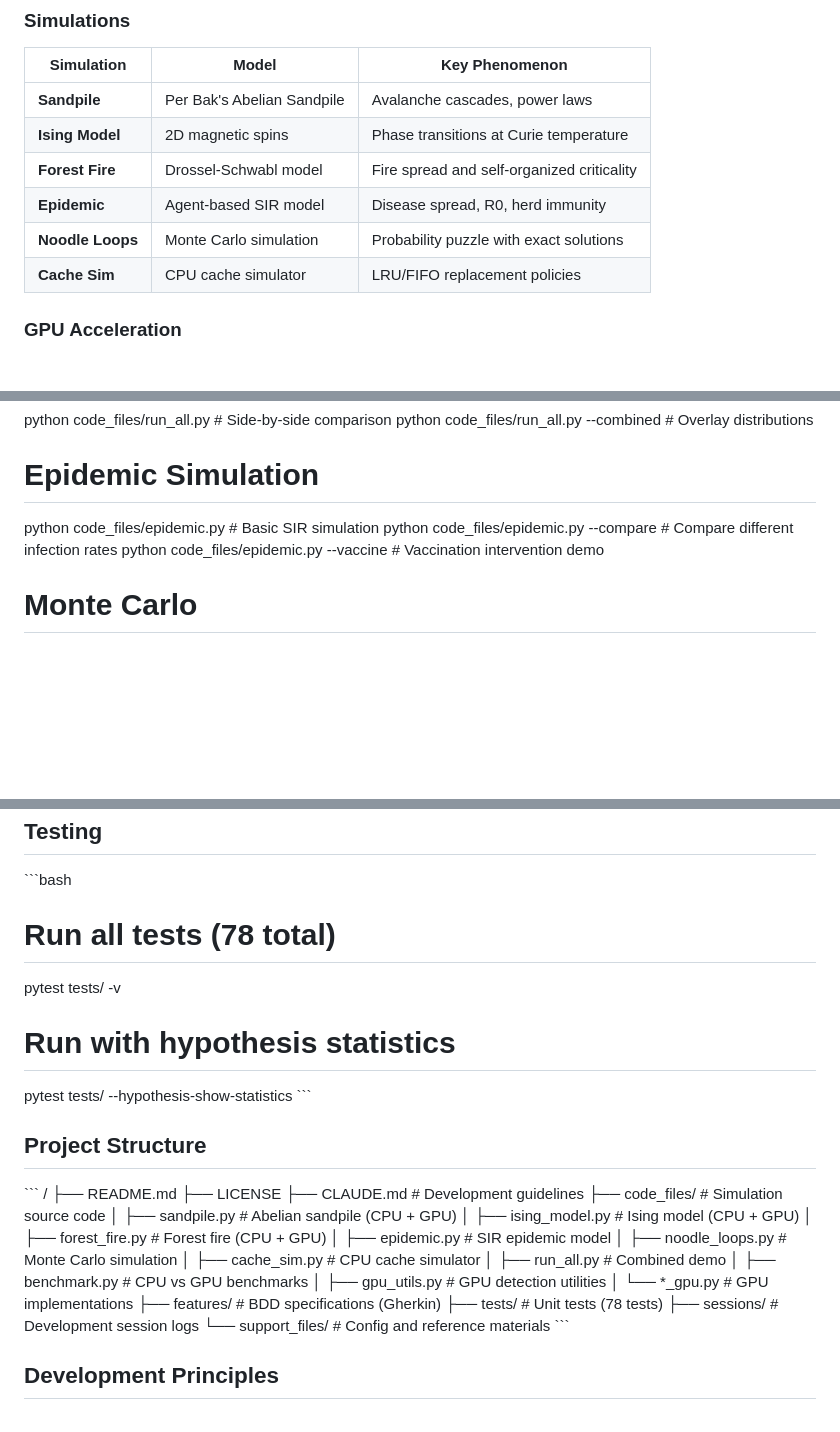
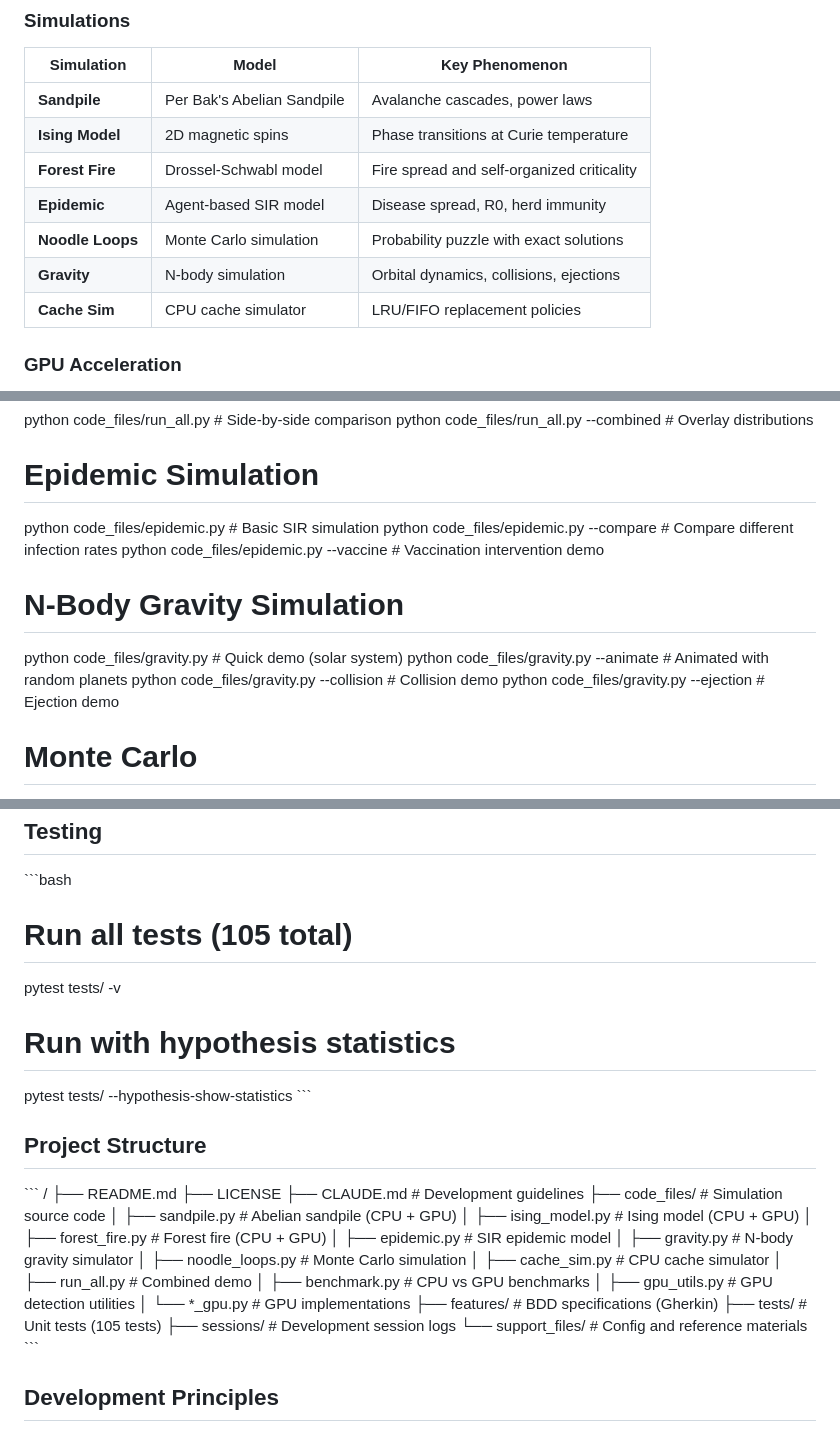
Before and after one commit to manchesterjm/my_simulations, a Markdown page: README.md, 3 parts joined by grey strips. Rendered like a GitHub page; blank space fills up the shorter version.

Commit message:
Add gravity simulation to README and update test count
- Add N-body gravity simulator to simulations table
- Add usage examples for gravity.py with all command options
- Add gravity.py to project structure listing
- Update test count from 78 to 105 (actual current count)

```diff
--- a/README.md
+++ b/README.md
@@ -15,6 +15,7 @@ This project contains simulations exploring emergent behavior in complex systems
 | **Forest Fire** | Drossel-Schwabl model | Fire spread and self-organized criticality |
 | **Epidemic** | Agent-based SIR model | Disease spread, R0, herd immunity |
 | **Noodle Loops** | Monte Carlo simulation | Probability puzzle with exact solutions |
+| **Gravity** | N-body simulation | Orbital dynamics, collisions, ejections |
 | **Cache Sim** | CPU cache simulator | LRU/FIFO replacement policies |
 
 ### GPU Acceleration
@@ -63,6 +64,12 @@ python code_files/epidemic.py              # Basic SIR simulation
 python code_files/epidemic.py --compare    # Compare different infection rates
 python code_files/epidemic.py --vaccine    # Vaccination intervention demo
 
+# N-Body Gravity Simulation
+python code_files/gravity.py               # Quick demo (solar system)
+python code_files/gravity.py --animate     # Animated with random planets
+python code_files/gravity.py --collision   # Collision demo
+python code_files/gravity.py --ejection    # Ejection demo
+
 # Monte Carlo
 python code_files/noodle_loops.py          # Noodle loop probability simulation
 python code_files/noodle_loops.py --n 10 --trials 100000
@@ -74,7 +81,7 @@ python code_files/benchmark.py             # Compare performance
 ## Testing
 
 \`\`\`bash
-# Run all tests (78 total)
+# Run all tests (105 total)
 pytest tests/ -v
 
 # Run with hypothesis statistics
@@ -93,6 +100,7 @@ pytest tests/ --hypothesis-show-statistics
 │   ├── ising_model.py     # Ising model (CPU + GPU)
 │   ├── forest_fire.py     # Forest fire (CPU + GPU)
 │   ├── epidemic.py        # SIR epidemic model
+│   ├── gravity.py         # N-body gravity simulator
 │   ├── noodle_loops.py    # Monte Carlo simulation
 │   ├── cache_sim.py       # CPU cache simulator
 │   ├── run_all.py         # Combined demo
@@ -100,7 +108,7 @@ pytest tests/ --hypothesis-show-statistics
 │   ├── gpu_utils.py       # GPU detection utilities
 │   └── *_gpu.py           # GPU implementations
 ├── features/              # BDD specifications (Gherkin)
-├── tests/                 # Unit tests (78 tests)
+├── tests/                 # Unit tests (105 tests)
 ├── sessions/              # Development session logs
 └── support_files/         # Config and reference materials
 \`\`\`
```
